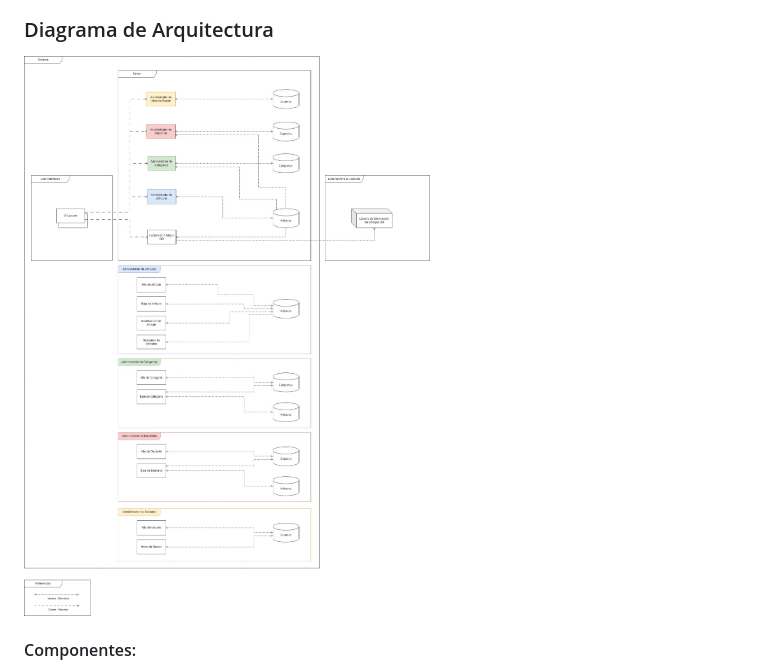
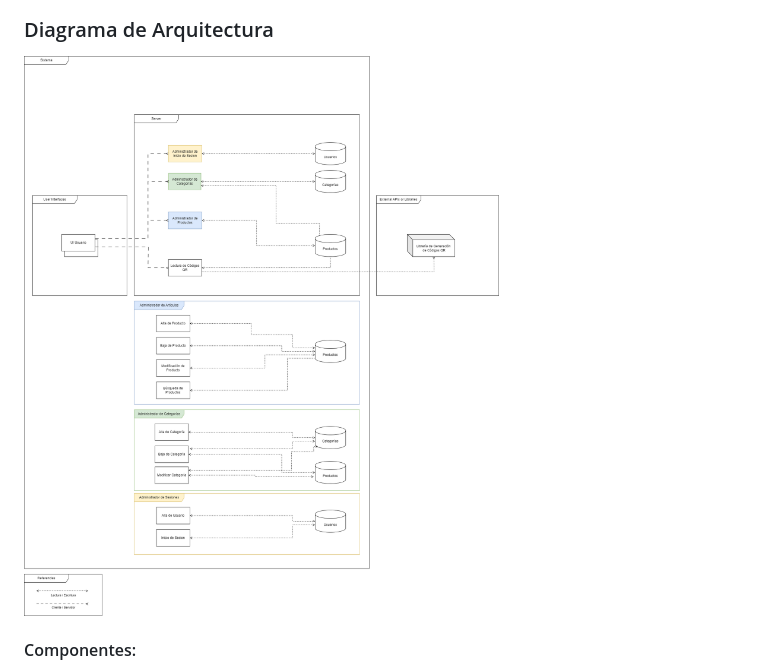
Before and after one commit to luanaelverdi/TPInicialLabo, a Markdown page: README.md, the part around the change. Drawn GitHub-style; pictures changed too: assets/DiagramadeArquitectura.png (added), assets/diagrama_arq.jpeg (deleted).

Commit message:
arq

```diff
--- a/README.md
+++ b/README.md
@@ -32,7 +32,8 @@
 
 ### Diagrama de Arquitectura
 
-![Architecture Diagram](https://github.com/luanaelverdi/TPInicialLabo/blob/entregable2/assets/diagrama_arq.jpeg?raw=true)
+![Architecture Diagram](https://github.com/luanaelverdi/TPInicialLabo/blob/entregable2/assets/DiagramadeArquitectura.png)
+
 
 #### Componentes:
  - UI Manager: Interfaz donde el usuario interactúa con el sistema.
```
